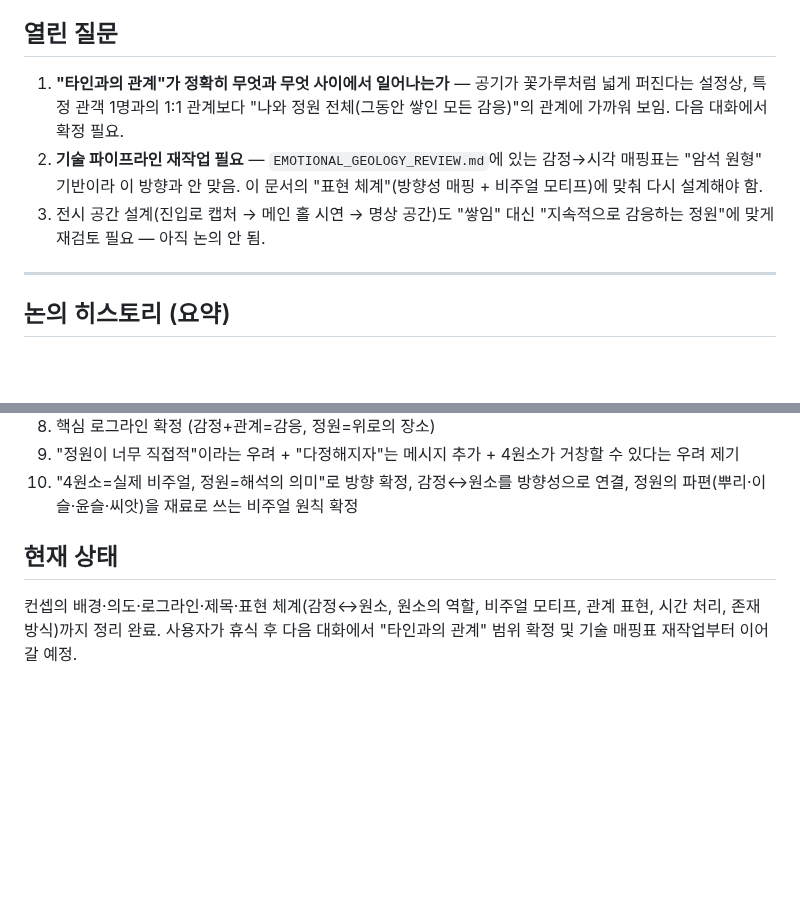
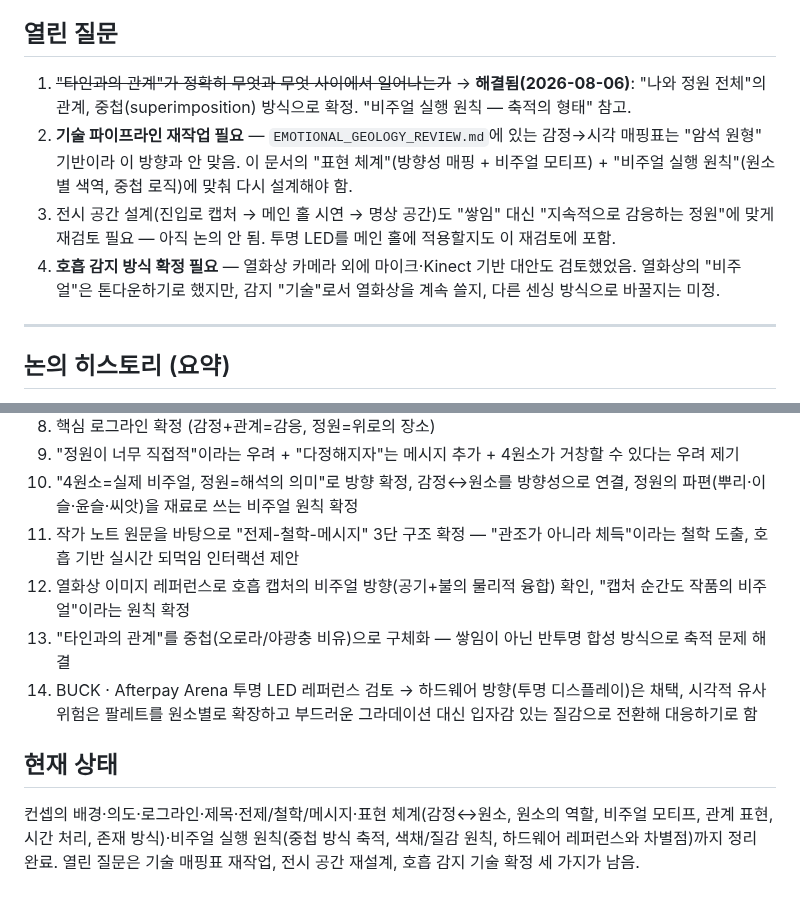
Before and after one commit to viewvision/art-grants-alert, a Markdown page: CONCEPT_REDESIGN.md, 2 parts joined by grey strips. Drawn GitHub-style; blank space fills up the shorter version.

```diff
--- a/CONCEPT_REDESIGN.md
+++ b/CONCEPT_REDESIGN.md
@@ -189,15 +261,19 @@
   (4원소가 실제 비주얼, 정원은 의미로만 해석)으로 확정.
 
 ## 열린 질문
-1. **"타인과의 관계"가 정확히 무엇과 무엇 사이에서 일어나는가** — 공기가
-   꽃가루처럼 넓게 퍼진다는 설정상, 특정 관객 1명과의 1:1 관계보다
-   "나와 정원 전체(그동안 쌓인 모든 감응)"의 관계에 가까워 보임. 다음
-   대화에서 확정 필요.
+1. ~~"타인과의 관계"가 정확히 무엇과 무엇 사이에서 일어나는가~~ →
+   **해결됨(2026-08-06)**: "나와 정원 전체"의 관계, 중첩(superimposition)
+   방식으로 확정. "비주얼 실행 원칙 — 축적의 형태" 참고.
 2. **기술 파이프라인 재작업 필요** — `EMOTIONAL_GEOLOGY_REVIEW.md`에 있는
    감정→시각 매핑표는 "암석 원형" 기반이라 이 방향과 안 맞음. 이 문서의
-   "표현 체계"(방향성 매핑 + 비주얼 모티프)에 맞춰 다시 설계해야 함.
+   "표현 체계"(방향성 매핑 + 비주얼 모티프) + "비주얼 실행 원칙"(원소별
+   색역, 중첩 로직)에 맞춰 다시 설계해야 함.
 3. 전시 공간 설계(진입로 캡처 → 메인 홀 시연 → 명상 공간)도 "쌓임" 대신
-   "지속적으로 감응하는 정원"에 맞게 재검토 필요 — 아직 논의 안 됨.
+   "지속적으로 감응하는 정원"에 맞게 재검토 필요 — 아직 논의 안 됨. 투명
+   LED를 메인 홀에 적용할지도 이 재검토에 포함.
+4. **호흡 감지 방식 확정 필요** — 열화상 카메라 외에 마이크·Kinect 기반
+   대안도 검토했었음. 열화상의 "비주얼"은 톤다운하기로 했지만, 감지
+   "기술"로서 열화상을 계속 쓸지, 다른 센싱 방식으로 바꿀지는 미정.
 
 ---
 
@@ -215,9 +291,19 @@
 10. "4원소=실제 비주얼, 정원=해석의 의미"로 방향 확정, 감정↔원소를
     방향성으로 연결, 정원의 파편(뿌리·이슬·윤슬·씨앗)을 재료로 쓰는
     비주얼 원칙 확정
+11. 작가 노트 원문을 바탕으로 "전제-철학-메시지" 3단 구조 확정 — "관조가
+    아니라 체득"이라는 철학 도출, 호흡 기반 실시간 되먹임 인터랙션 제안
+12. 열화상 이미지 레퍼런스로 호흡 캡처의 비주얼 방향(공기+불의 물리적
+    융합) 확인, "캡처 순간도 작품의 비주얼"이라는 원칙 확정
+13. "타인과의 관계"를 중첩(오로라/야광충 비유)으로 구체화 — 쌓임이 아닌
+    반투명 합성 방식으로 축적 문제 해결
+14. BUCK · Afterpay Arena 투명 LED 레퍼런스 검토 → 하드웨어 방향(투명
+    디스플레이)은 채택, 시각적 유사 위험은 팔레트를 원소별로 확장하고
+    부드러운 그라데이션 대신 입자감 있는 질감으로 전환해 대응하기로 함
 
 ## 현재 상태
-컨셉의 배경·의도·로그라인·제목·표현 체계(감정↔원소, 원소의 역할, 비주얼
-모티프, 관계 표현, 시간 처리, 존재 방식)까지 정리 완료. 사용자가 휴식 후
-다음 대화에서 "타인과의 관계" 범위 확정 및 기술 매핑표 재작업부터 이어갈
-예정.
+컨셉의 배경·의도·로그라인·제목·전제/철학/메시지·표현 체계(감정↔원소,
+원소의 역할, 비주얼 모티프, 관계 표현, 시간 처리, 존재 방식)·비주얼 실행
+원칙(중첩 방식 축적, 색채/질감 원칙, 하드웨어 레퍼런스와 차별점)까지
+정리 완료. 열린 질문은 기술 매핑표 재작업, 전시 공간 재설계, 호흡 감지
+기술 확정 세 가지가 남음.
```
Also changed, not shown: other parts of CONCEPT_REDESIGN.md (+72 -0 lines).
